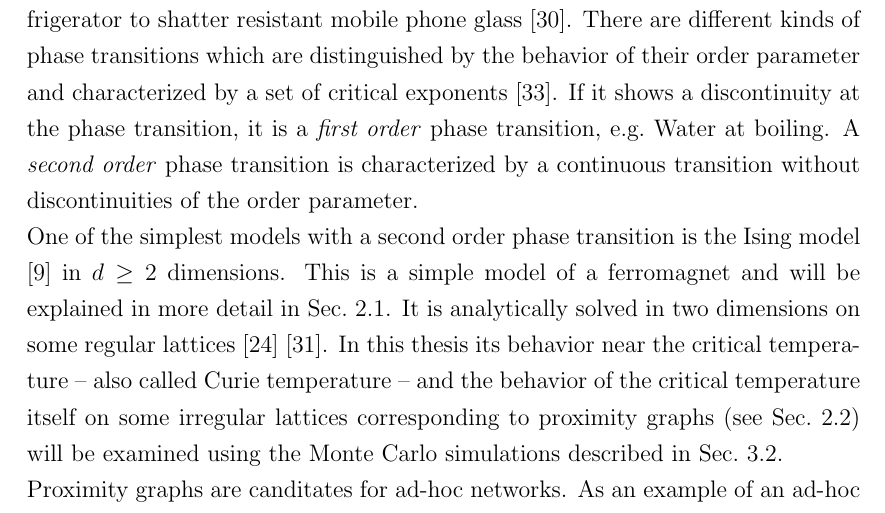
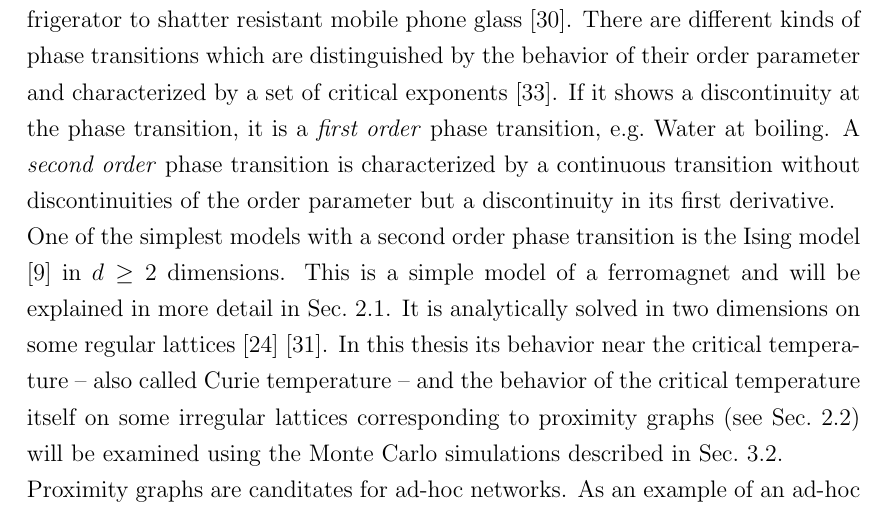
Before and after one commit to surt91/IsingFerromagnet, a LaTeX document (Tex/Ferromagnet.tex, which reads Tex/chapters/introduction.tex): part of page 7 of 43, cut so that both start at the same text. Compiled offline with pdfLaTeX; an older LaTeX class or package is replaced by its successor.

Commit message:
etwas mehr zu 2ter Ordnung Phasenübergang

```diff
--- a/Tex/chapters/introduction.tex
+++ b/Tex/chapters/introduction.tex
@@ -28,7 +28,8 @@ the behavior of their order parameter and characterized by a set of
 critical exponents \cite{yeomans}. If it shows a discontinuity at
 the phase transition, it is a \emph{first order} phase transition, e.g.\ Water at boiling.
 A \emph{second order} phase transition is characterized by a continuous
-transition without discontinuities of the order parameter.\\
+transition without discontinuities of the order parameter but a discontinuity
+in its first derivative.\\
 One of the simplest models with a second order phase transition is the
 Ising model \cite{Ising1925} in \(d \ge 2\) dimensions. This is a simple
 model of a ferromagnet and will be explained in more detail in Sec.\
```
